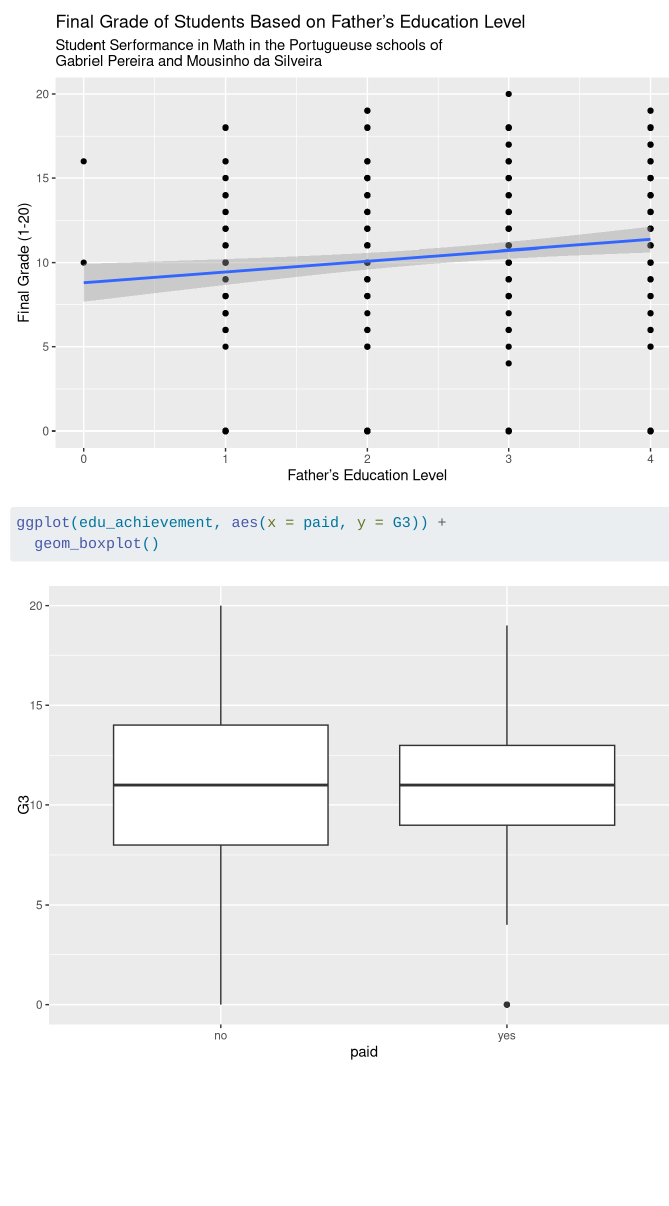
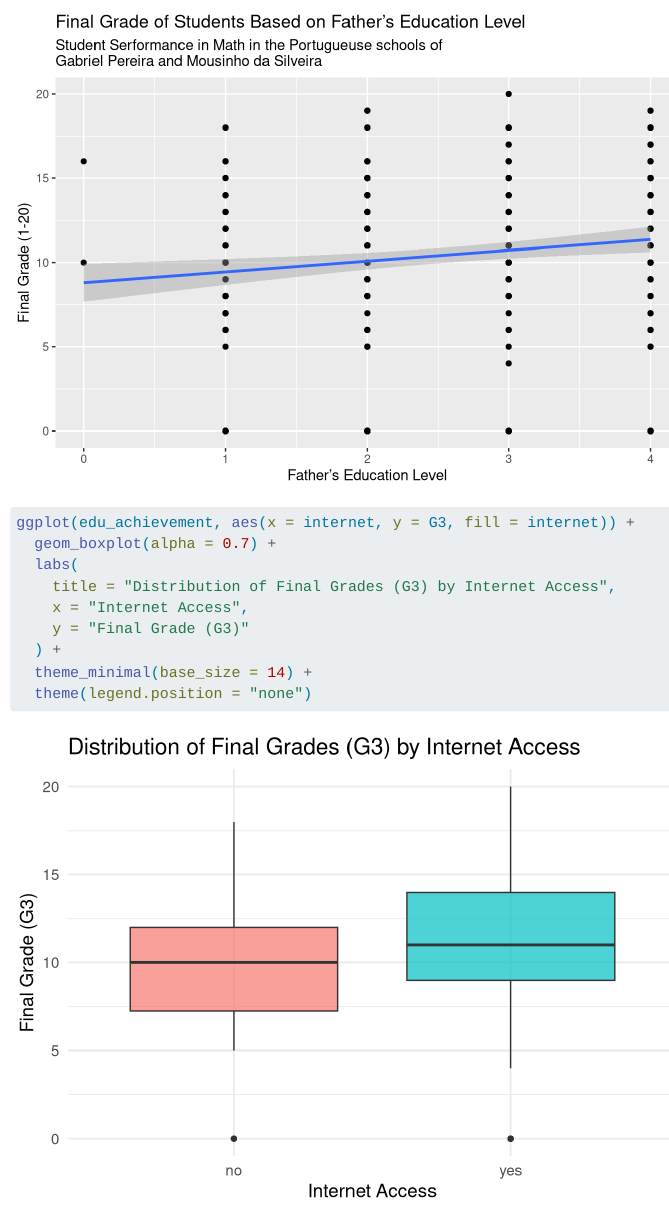
Before and after one commit to djmurong/math-performance-predictor-analysis, a Quarto document (eda.qmd): the page in a window 1100 px wide, from 3530 px down. Rendered offline with R 4.5, knitr and Pandoc in place of Quarto, with nearby package versions.

Commit message:
Added internet and g3 graph

````diff
--- a/eda.qmd
+++ b/eda.qmd
@@ -56,10 +56,15 @@ Gabriel Pereira and Mousinho da Silveira"
 ```
 
 ```{r}
-#| label: paid-g3-plot
-#| message: false
-
-ggplot(edu_achievement, aes(x = paid, y = G3)) +
-  geom_boxplot()
+#| label: internet-g3-plot
+ggplot(edu_achievement, aes(x = internet, y = G3, fill = internet)) +
+  geom_boxplot(alpha = 0.7) +
+  labs(
+    title = "Distribution of Final Grades (G3) by Internet Access",
+    x = "Internet Access",
+    y = "Final Grade (G3)"
+  ) +
+  theme_minimal(base_size = 14) +
+  theme(legend.position = "none")
 
 ```
````
